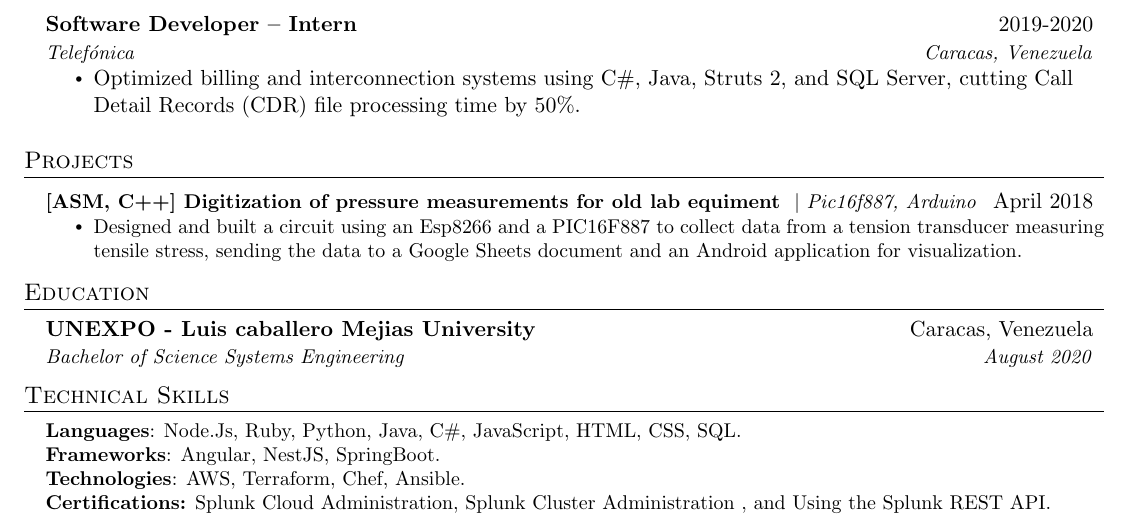
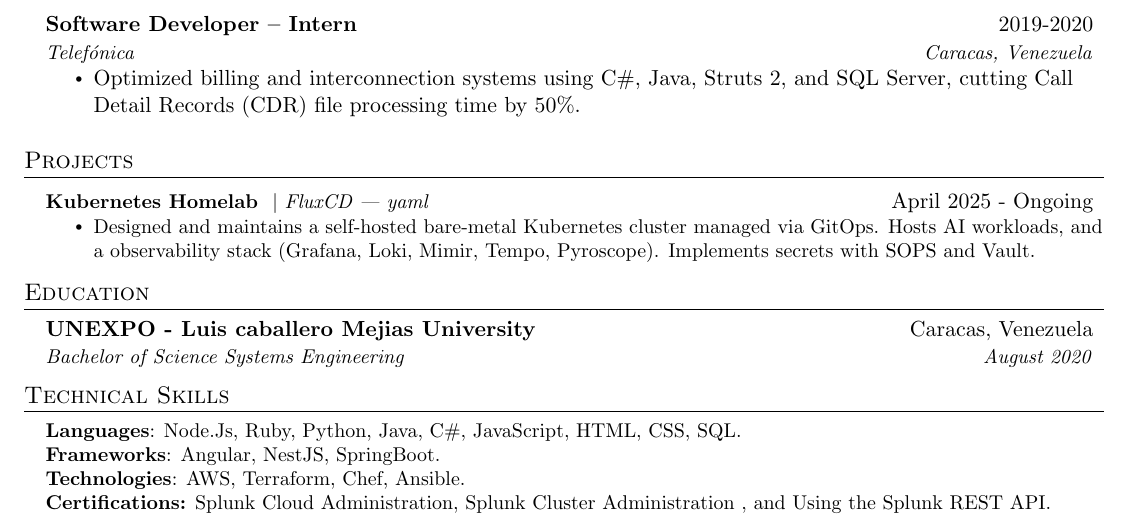
Before and after one commit to wololo-aeyoyo/Resume-Latex, a LaTeX CV (Resume.tex): part of the page, cut so that both start at the same text. Compiled offline with pdfLaTeX.

Commit message:
Update Resume.tex with new content and formatting

```diff
--- a/Resume.tex
+++ b/Resume.tex
@@ -171,9 +171,9 @@ Currently focused on building stable, scalable, and reliable solutions using bes
     \resumeSubHeadingListStart
 
       \resumeProjectHeading
-          {\textbf{[ASM, C++] Digitization of pressure measurements for old lab equiment  } $|$ \emph{Pic16f887, Arduino}}{April 2018}
+          {\textbf{Kubernetes Homelab } $|$ \emph{FluxCD | yaml}}{April 2025 - Ongoing}
           \resumeItemListStart
-            \resumeItem{Designed and built a circuit using an Esp8266 and a PIC16F887 to collect data from a tension transducer measuring tensile stress, sending the data to a Google Sheets document and an Android application for visualization.}
+            \resumeItem{Designed and maintains a self-hosted bare-metal Kubernetes cluster managed via GitOps. Hosts AI workloads, and a observability stack (Grafana, Loki, Mimir, Tempo, Pyroscope). Implements secrets with SOPS and Vault.}
           \resumeItemListEnd
     \resumeSubHeadingListEnd
 
```
